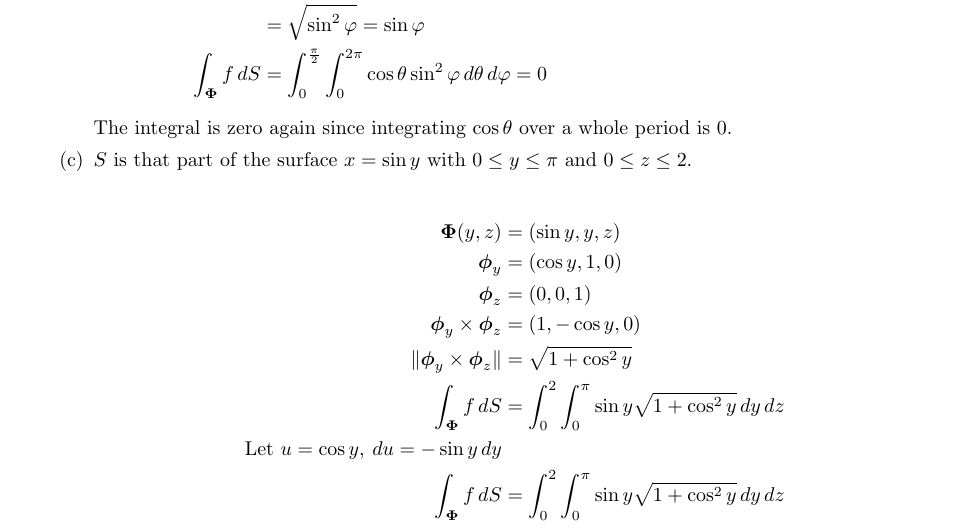
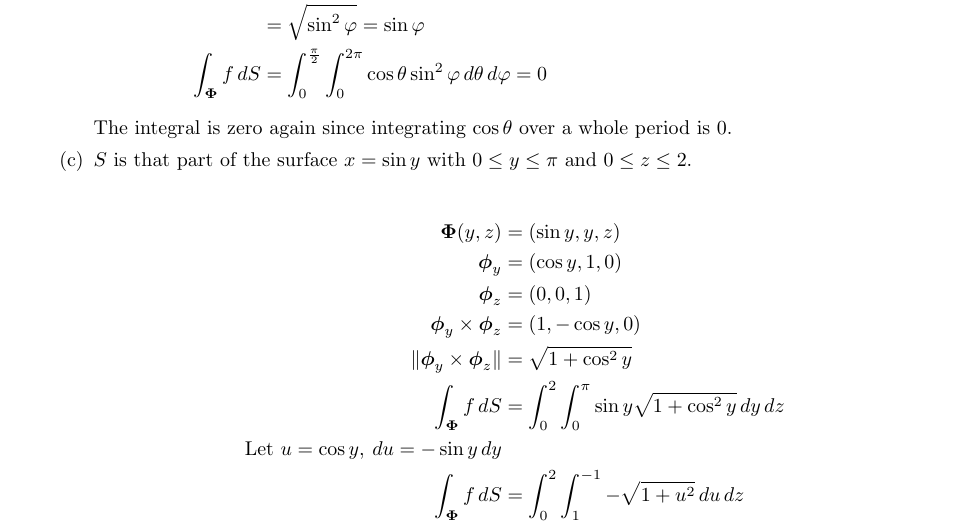
Before and after one commit to poonkeegan/school, a LaTeX document (matb42/a7.tex): part of page 6 of 7, cut so that both start at the same text. Compiled offline with pdfLaTeX.

Commit message:
Fri Mar  9 16:21:40 EST 2018

```diff
--- a/matb42/a7.tex
+++ b/matb42/a7.tex
@@ -200,7 +200,7 @@ Mar 13th 2018}
             \norm{ \boldsymbol \phi_y \times \boldsymbol \phi_z } &= \sqrt{1 +  \cos^2 y} \\
             \int_{\boldsymbol \Phi}f\, dS &= \int_0^2 \int_0^{\pi} \sin y \sqrt{1 + \cos^2 y} \, dy \, dz \\
             \text{Let }u = \cos y ,\: du = - \sin y \,dy \\
-            \int_{\boldsymbol \Phi}f\, dS &= \int_0^2 \int_0^{\pi} \sin y \sqrt{1 + \cos^2 y} \, dy \, dz \\
+            \int_{\boldsymbol \Phi}f\, dS &= \int_0^2 \int_1^{-1} - \sqrt{1 + u^2} \, du \, dz \\
         \end{align*}
     \end{enumerate}
     \newpage
```
Also changed, not shown: matb42/a7.pdf.
